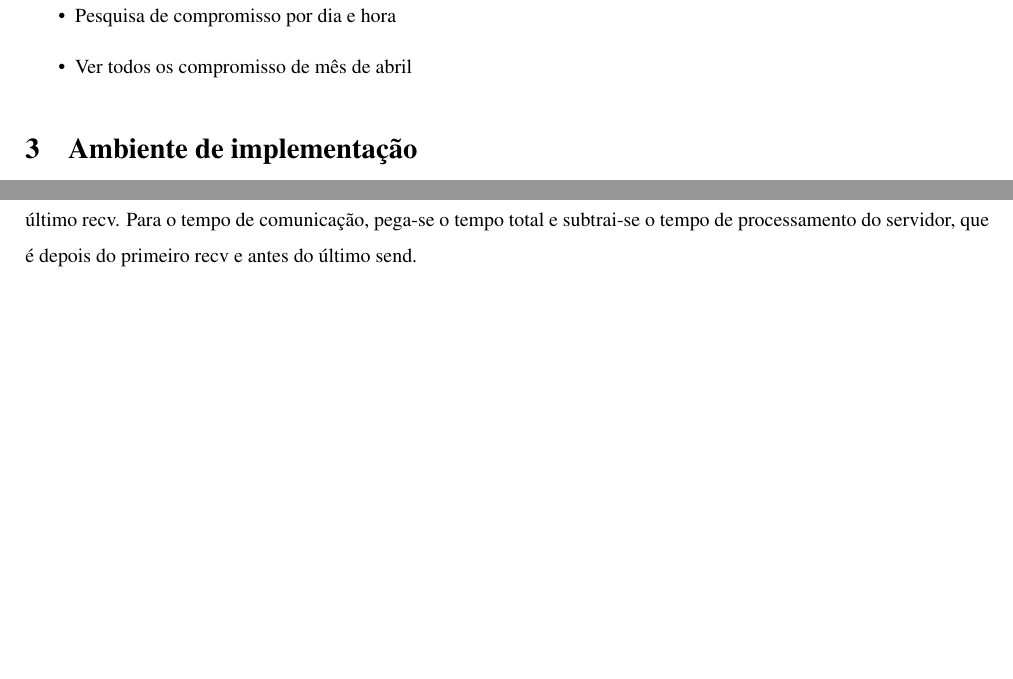
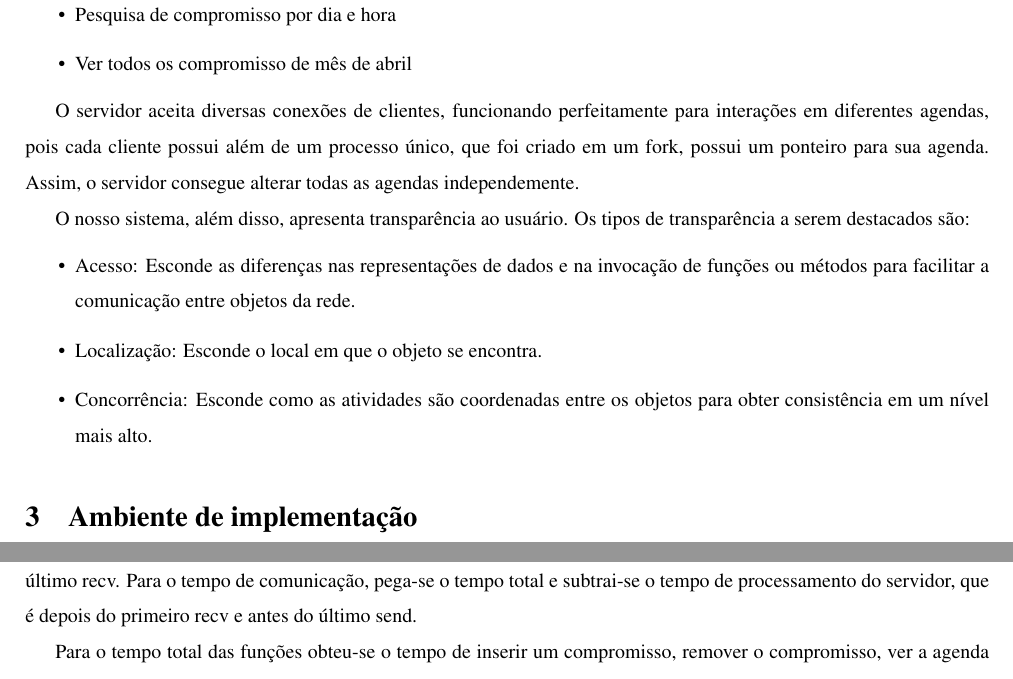
Before and after one commit to tiagochst/mc823-1s2011-tcs-mkm, a LaTeX paper (lab1/lab1.tex): two parts of pages 3 and 4 of 6 before the commit and two parts of pages 3 and 5 of 6 after it, joined at a grey line, cut so that both start at the same text, the shorter picture padded with empty space. Compiled offline with pdfLaTeX; a LaTeX package or settings file that is missing is left out.

Commit message:
Explicando concorrencia

```diff
--- a/lab1/lab1.tex
+++ b/lab1/lab1.tex
@@ -175,6 +175,21 @@ usuário possui sua agenda. Assim, dentre as possibilidades de interações para
 \item Pesquisa de compromisso por dia e hora
 \item Ver todos os compromisso de mês de abril
 \end{itemize}
+
+O servidor aceita diversas conexões de clientes, funcionando
+perfeitamente para interações em diferentes agendas, pois cada
+cliente possui além de um processo único, que foi criado em um fork,
+possui um ponteiro para sua agenda. Assim, o servidor consegue
+alterar todas as agendas independemente.
+
+ O nosso sistema, além disso, apresenta
+transparência ao usuário. Os tipos de transparência a serem destacados
+são:
+\begin{itemize}
+\item Acesso: Esconde as diferenças nas representações de dados e na invocação de funções ou métodos para facilitar a comunicação entre objetos da rede.
+\item Localização: Esconde o local em que o objeto se encontra.
+\item Concorrência: Esconde como as atividades são coordenadas entre os objetos para obter consistência em um nível mais alto.
+ \end{itemize}
 
 % -----------------------------------------------------------------------------%
 \section{Ambiente de implementação}
```
Also changed, not shown: lab1/lab1.pdf, lab1/lab1.tex (2 more changed lines), 1 other file.
